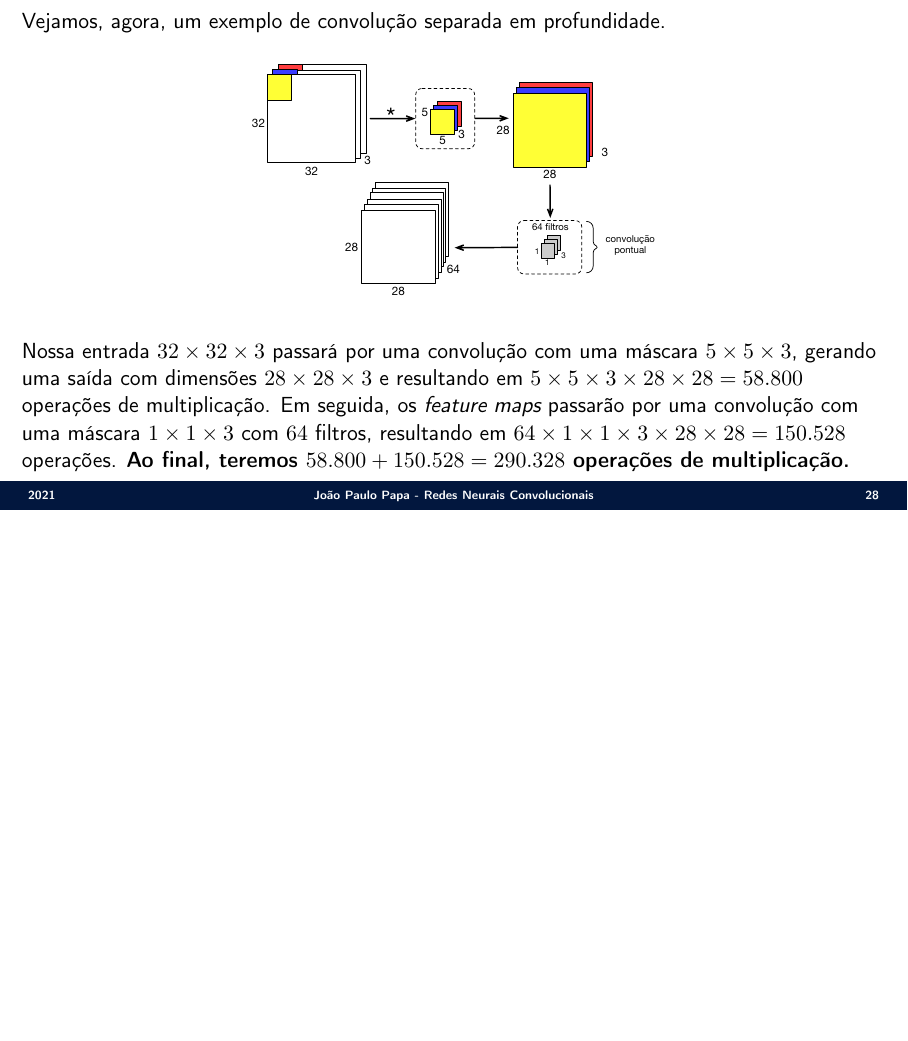
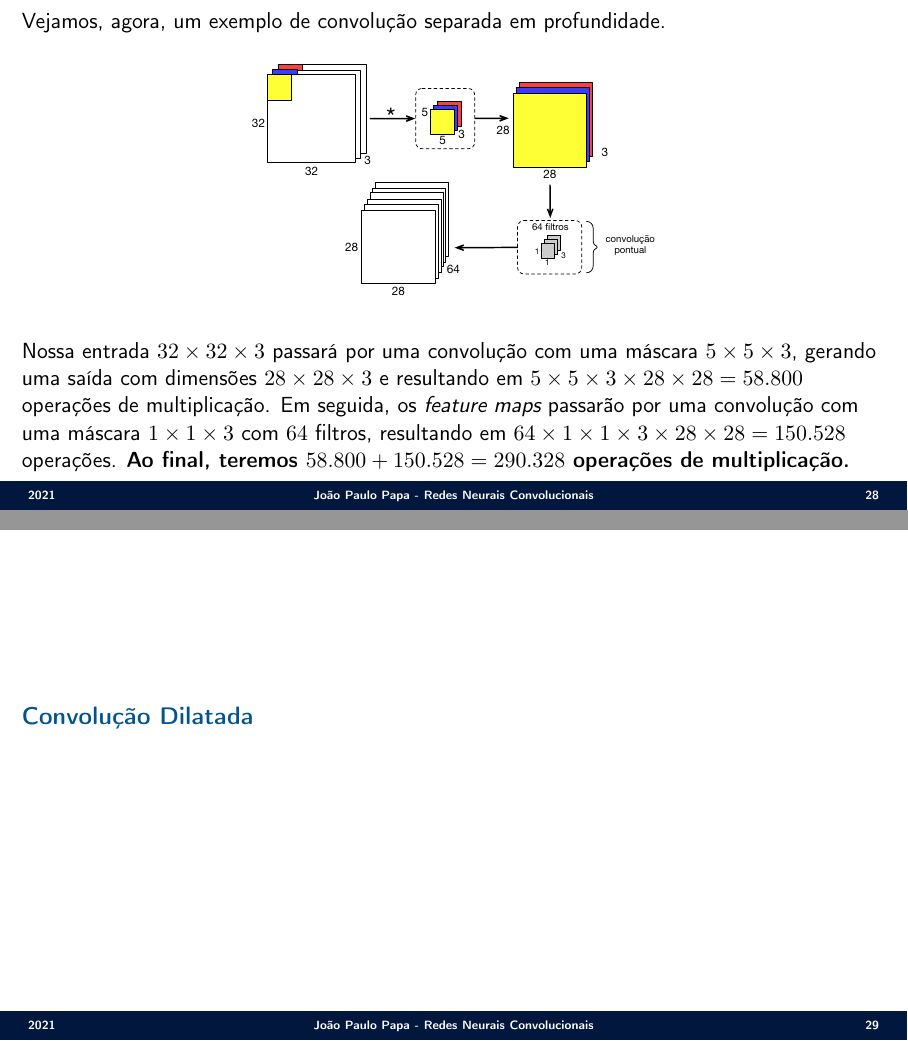
Before and after one commit to jppbsi/lectures, LaTeX slides (machine_learning/Classification/Convolutional_Neural_Networks/lecture.tex): page 28 of 28 before the commit and pages 28 and 29 of 29 after it, the two joined at a grey line, the shorter picture padded with empty space. Compiled offline with pdfLaTeX.

Commit message:
Working on the lecture about CNNs.

```diff
--- a/machine_learning/Classification/Convolutional_Neural_Networks/lecture.tex
+++ b/machine_learning/Classification/Convolutional_Neural_Networks/lecture.tex
@@ -391,4 +391,10 @@ Aqui temos uma imagem de entrada $32\times32$ com $3$ canais (pode ser uma image
 Nossa entrada $32\times32\times3$ passará por uma convolução com uma máscara $5\times5\times3$, gerando uma saída com dimensões $28\times28\times3$ e resultando em $5\times5\times3\times28\times28=58.800$ operações de multiplicação. Em seguida, os \emph{feature maps} passarão por uma convolução com uma máscara $1\times1\times3$ com $64$ filtros, resultando em $64\times1\times1\times3\times28\times28 = 150.528$ operações. \textbf{Ao final, teremos $58.800+150.528=290.328$ operações de multiplicação.}
 }
 
+\Sli{
+\secx{Convolução Dilatada}\newline
+
+\justifying
+}
+
 \end{document}
```
